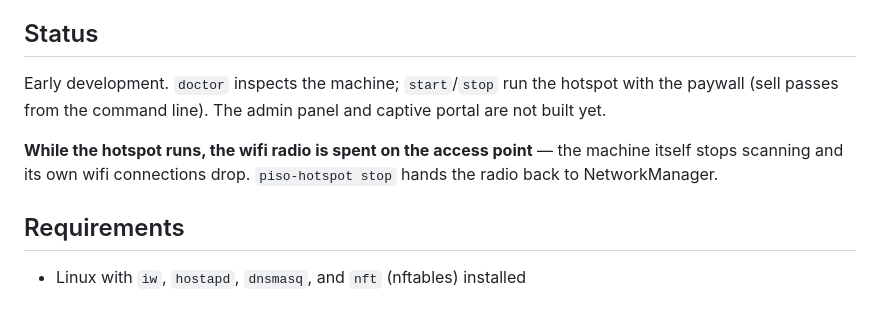
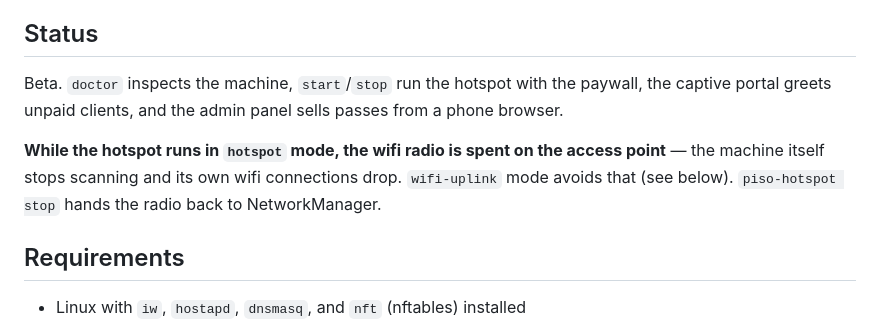
Before and after one commit to jeymsmachu/piso-hotspot, a Markdown page: README.md, the part around one of its changes. Drawn GitHub-style.

```diff
--- a/README.md
+++ b/README.md
@@ -10,12 +10,13 @@ concurrency — the same wifi card that carries the internet.
 
 ## Status
 
-Early development. `doctor` inspects the machine; `start`/`stop` run the
-hotspot with the paywall (sell passes from the command line). The admin
-panel and captive portal are not built yet.
+Beta. `doctor` inspects the machine, `start`/`stop` run the hotspot with the
+paywall, the captive portal greets unpaid clients, and the admin panel sells
+passes from a phone browser.
 
-**While the hotspot runs, the wifi radio is spent on the access point** —
-the machine itself stops scanning and its own wifi connections drop.
+**While the hotspot runs in `hotspot` mode, the wifi radio is spent on the
+access point** — the machine itself stops scanning and its own wifi
+connections drop. `wifi-uplink` mode avoids that (see below).
 `piso-hotspot stop` hands the radio back to NetworkManager.
 
 ## Requirements
```
Also changed, not shown: other parts of README.md (+57 -0 lines).
